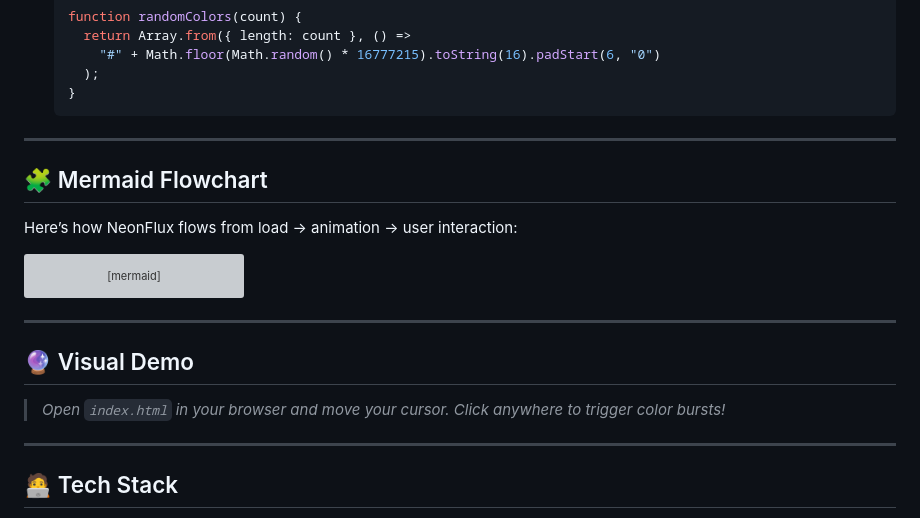
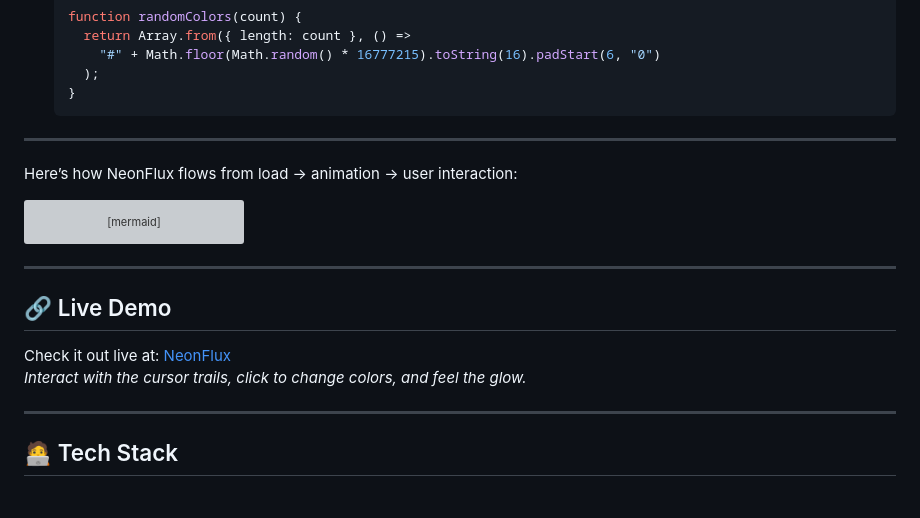
Before and after one commit to AnshumanPoddar/NeonFlux-The-Tubes-Cursor-Experience, a Markdown page: README.md, the part around the change. Drawn GitHub-style; grey boxes are pictures that could not be loaded.

```diff
--- a/README.md
+++ b/README.md
@@ -151,7 +151,6 @@ The heart of NeonFlux.
 
 ---
 
-## 🧩 Mermaid Flowchart
 
 Here’s how NeonFlux flows from load → animation → user interaction:
 
@@ -172,9 +171,10 @@ flowchart TD
 
 ---
 
-## 🔮 Visual Demo
+## 🔗 Live Demo
+Check it out live at: [NeonFlux](https://anshumanpoddar.github.io/NeonFlux-The-Tubes-Cursor-Experience/)
+_Interact with the cursor trails, click to change colors, and feel the glow._
 
-> *Open `index.html` in your browser and move your cursor. Click anywhere to trigger color bursts!*
 
 ---
 
```
